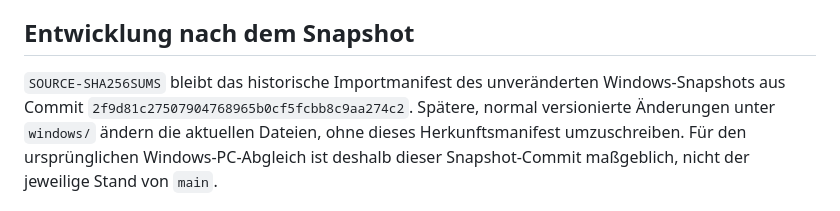
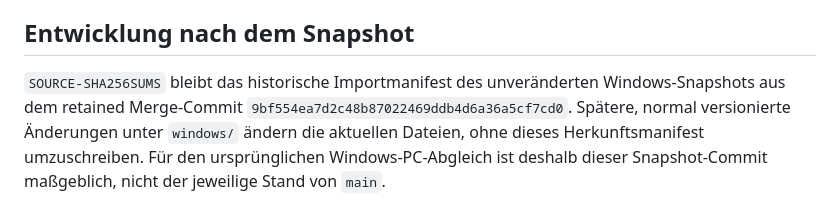
Before and after one commit to HerrStolzier/OpenDictate, a Markdown page: windows/PROVENANCE.md, the part around the change. Rendered like a GitHub page.

Commit message:
docs: reference retained Windows snapshot merge

```diff
--- a/windows/PROVENANCE.md
+++ b/windows/PROVENANCE.md
@@ -57,7 +57,7 @@ Signierschlüssel oder ein Browserprofil wurde nicht übernommen.
 ## Entwicklung nach dem Snapshot
 
 `SOURCE-SHA256SUMS` bleibt das historische Importmanifest des unveränderten
-Windows-Snapshots aus Commit `2f9d81c27507904768965b0cf5fcbb8c9aa274c2`.
+Windows-Snapshots aus dem retained Merge-Commit `9bf554ea7d2c48b87022469ddb4d6a36a5cf7cd0`.
 Spätere, normal versionierte Änderungen unter `windows/` ändern die aktuellen
 Dateien, ohne dieses Herkunftsmanifest umzuschreiben. Für den ursprünglichen
 Windows-PC-Abgleich ist deshalb dieser Snapshot-Commit maßgeblich, nicht der
```
